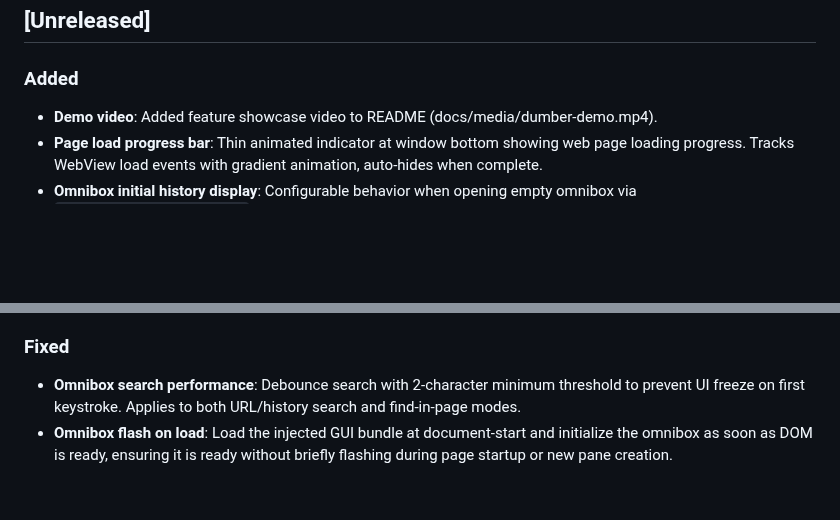
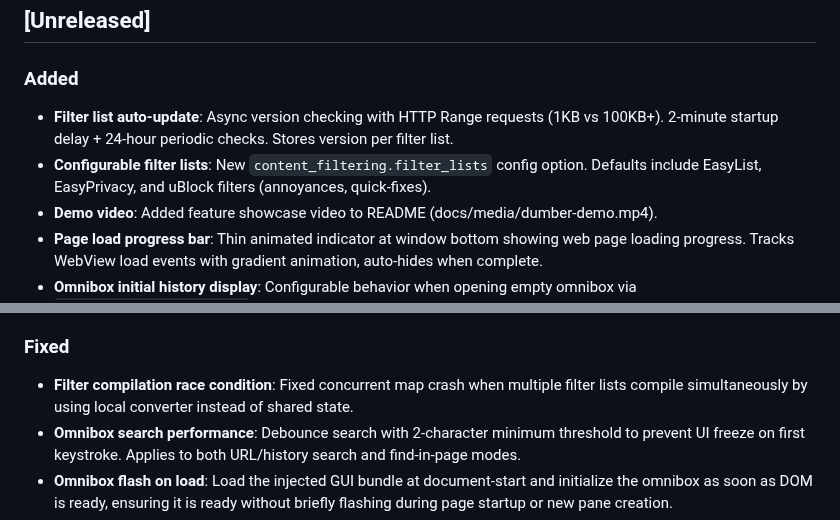
Before and after one commit to bnema/dumber, a Markdown page: CHANGELOG.md, 2 parts joined by grey strips. GitHub-like rendering; blank space fills up the shorter version.

Commit message:
docs(changelog): add filter auto-update and race condition fix

```diff
--- a/CHANGELOG.md
+++ b/CHANGELOG.md
@@ -5,6 +5,8 @@ All notable changes to this project will be documented in this file.
 ## [Unreleased]
 
 ### Added
+- **Filter list auto-update**: Async version checking with HTTP Range requests (1KB vs 100KB+). 2-minute startup delay + 24-hour periodic checks. Stores version per filter list.
+- **Configurable filter lists**: New `content_filtering.filter_lists` config option. Defaults include EasyList, EasyPrivacy, and uBlock filters (annoyances, quick-fixes).
 - **Demo video**: Added feature showcase video to README (docs/media/dumber-demo.mp4).
 - **Page load progress bar**: Thin animated indicator at window bottom showing web page loading progress. Tracks WebView load events with gradient animation, auto-hides when complete.
 - **Omnibox initial history display**: Configurable behavior when opening empty omnibox via `omnibox.initial_behavior` ("recent", "most_visited", "none"). Shows initial history on open and when input is cleared. Default: recent visits.
@@ -15,6 +17,7 @@ All notable changes to this project will be documented in this file.
 - **URL normalization**: Consistent URL storage across browser, CLI, and favicon services (strips trailing slashes, normalizes schemes).
 
 ### Fixed
+- **Filter compilation race condition**: Fixed concurrent map crash when multiple filter lists compile simultaneously by using local converter instead of shared state.
 - **Omnibox search performance**: Debounce search with 2-character minimum threshold to prevent UI freeze on first keystroke. Applies to both URL/history search and find-in-page modes.
 - **Omnibox flash on load**: Load the injected GUI bundle at document-start and initialize the omnibox as soon as DOM is ready, ensuring it is ready without briefly flashing during page startup or new pane creation.
 - **Zoom toast suppression**: Suppress zoom toast notifications during browser initialization to prevent UI flash.
```
